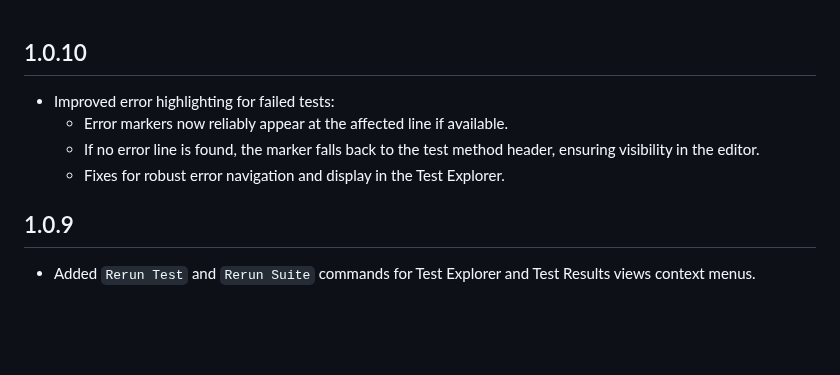
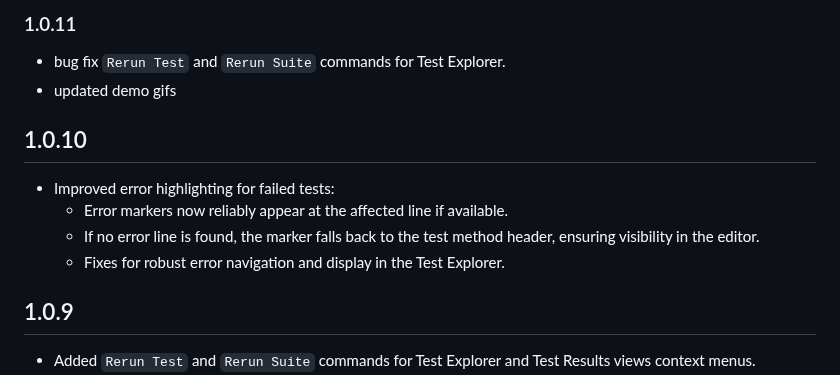
Before and after one commit to wayfarero/ablunitrunner, a Markdown page: CHANGELOG.md, the part around the change. Rendered like a GitHub page; blank space fills up the shorter version.

```diff
--- a/CHANGELOG.md
+++ b/CHANGELOG.md
@@ -1,10 +1,14 @@
+### 1.0.11
+
+- bug fix `Rerun Test` and `Rerun Suite` commands for Test Explorer.
+- updated demo gifs
+
 ## 1.0.10
 
 - Improved error highlighting for failed tests:
   - Error markers now reliably appear at the affected line if available.
   - If no error line is found, the marker falls back to the test method header, ensuring visibility in the editor.
   - Fixes for robust error navigation and display in the Test Explorer.
-
 
 ## 1.0.9
 
```
Also changed, not shown: README.md (+8 -0 lines), resources/demo/editor.gif, 3 other files.
